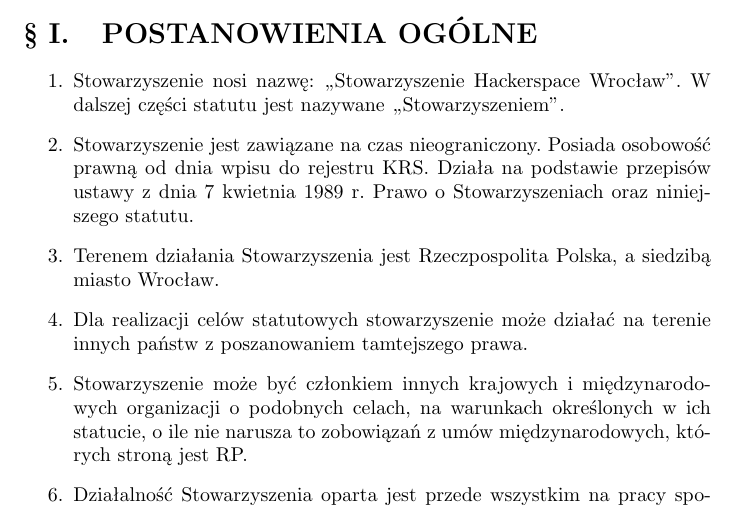
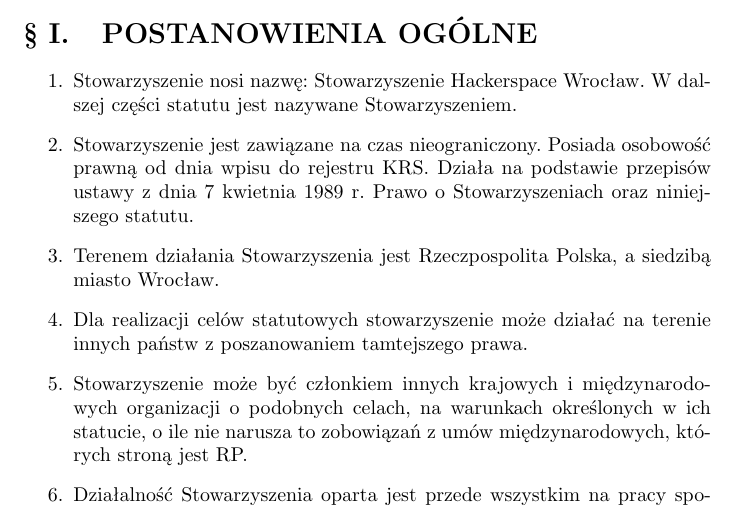
Before and after one commit to HackerspaceWroclaw/Documents, a LaTeX document (Statut HSWro.tex): part of page 1 of 9, cut so that both start at the same text. Compiled offline with pdfLaTeX.

Commit message:
Poprawki dla KRS w nazwie stowarzyszenia

```diff
--- a/Statut HSWro.tex
+++ b/Statut HSWro.tex
@@ -11,7 +11,7 @@
 \begin{document}
 \section{POSTANOWIENIA OGÓLNE}
   \begin{enumerate}
-    \item Stowarzyszenie nosi nazwę: „Stowarzyszenie Hackerspace Wrocław”. W dalszej części statutu jest nazywane „Stowarzyszeniem”.
+    \item Stowarzyszenie nosi nazwę: Stowarzyszenie Hackerspace Wrocław. W dalszej części statutu jest nazywane Stowarzyszeniem.
     \item Stowarzyszenie jest zawiązane na czas nieograniczony. Posiada osobowość prawną od dnia wpisu do rejestru KRS. Działa na podstawie przepisów ustawy z dnia 7 kwietnia 1989 r. Prawo o Stowarzyszeniach oraz niniejszego statutu.
     \item Terenem działania Stowarzyszenia jest Rzeczpospolita Polska, a siedzibą miasto Wrocław.
     \item Dla realizacji celów statutowych stowarzyszenie może działać na terenie innych państw z poszanowaniem tamtejszego prawa.
```
Also changed, not shown: Statut HSWro.pdf.
